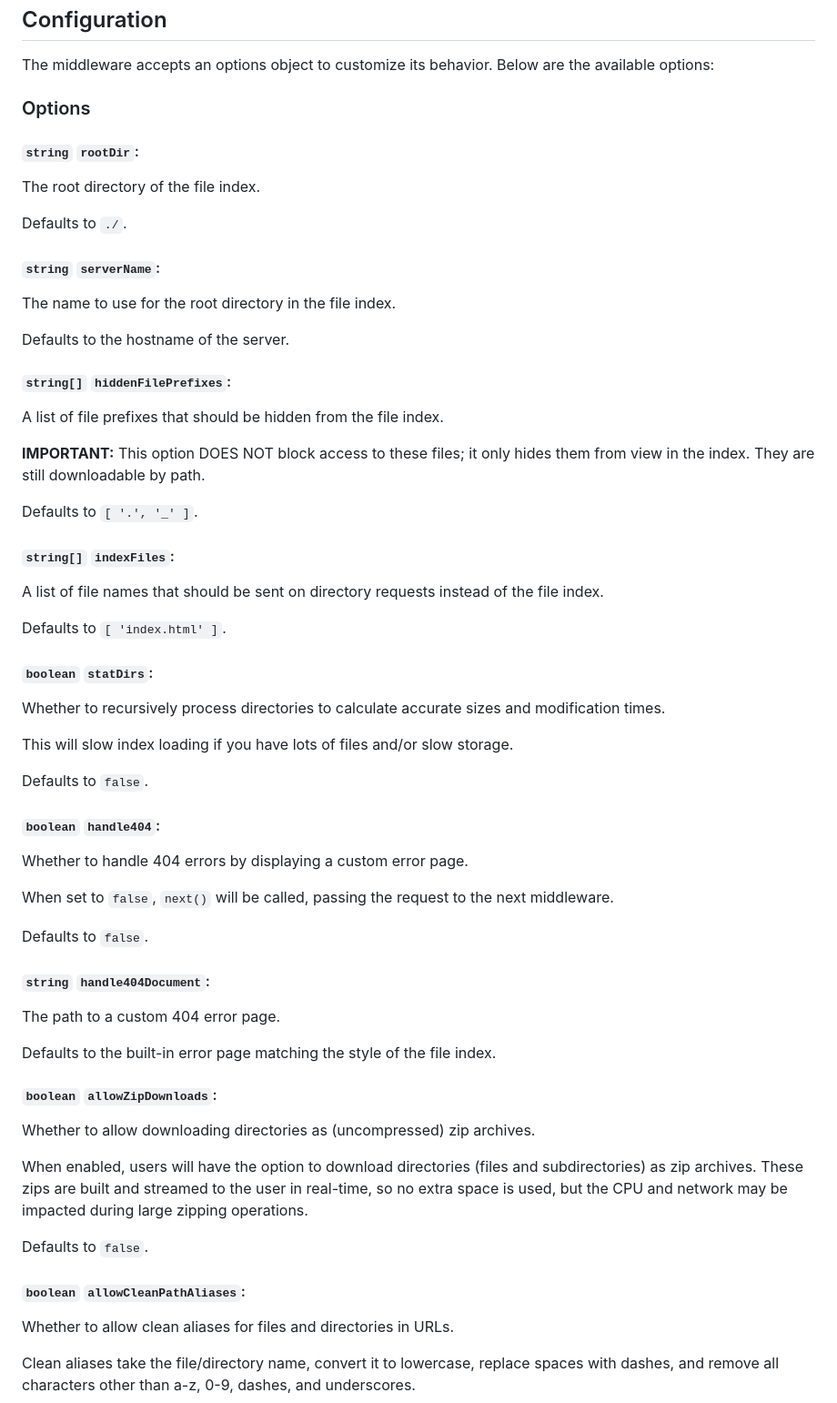
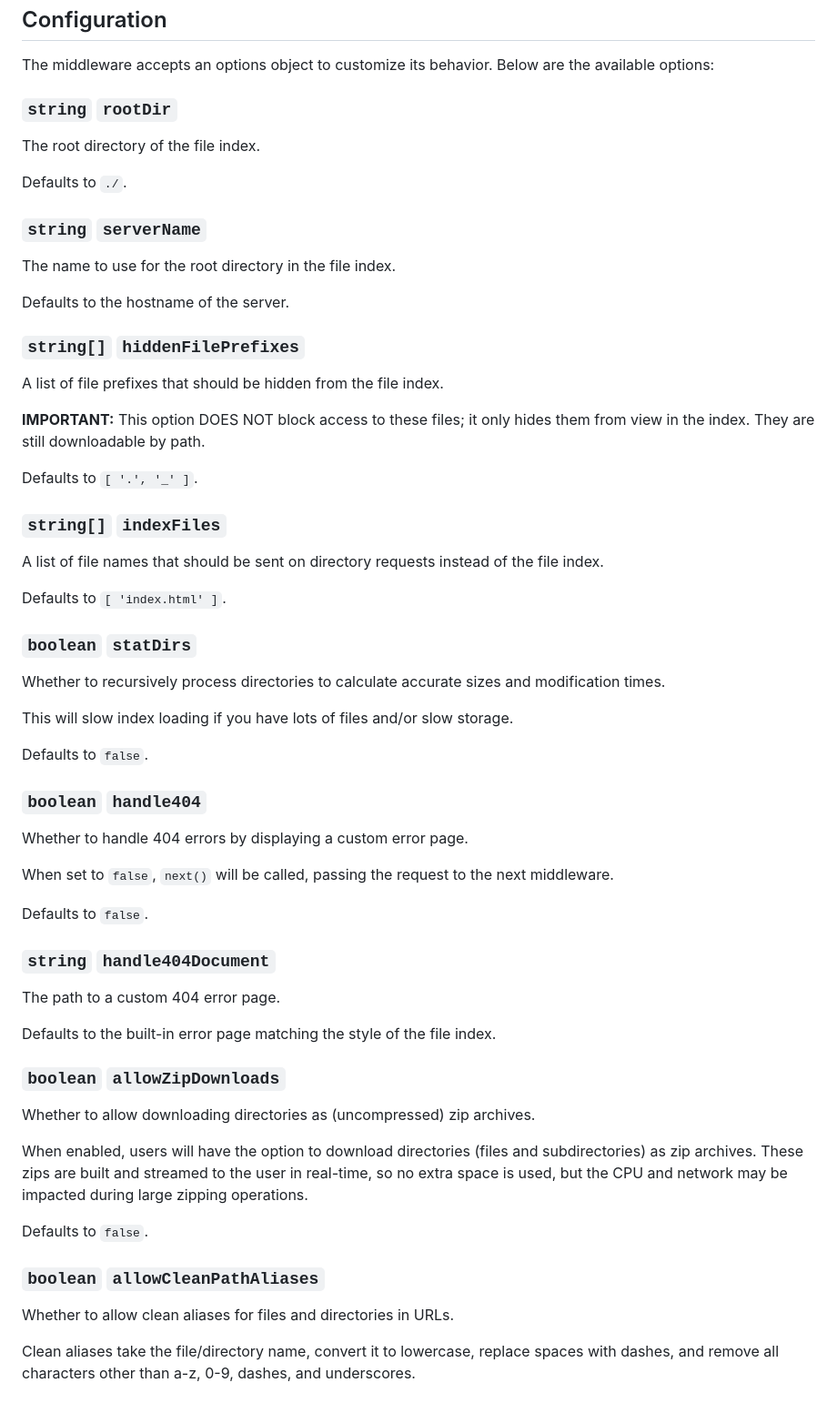
Before and after one commit to CyberGen49/express-file-index, a Markdown page: README.md, the part around the change printed below. Shown: that part at 91% size. Rendered like a GitHub page.

```diff
--- a/README.md
+++ b/README.md
@@ -50,57 +50,55 @@ app.listen(3000, () => {
 
 The middleware accepts an options object to customize its behavior. Below are the available options:
 
-### Options
-
-#### `string` `rootDir`:
+###  `string` `rootDir`
   The root directory of the file index.
 
   Defaults to `./`.
 
-#### `string` `serverName`:
+###  `string` `serverName`
   The name to use for the root directory in the file index.
 
   Defaults to the hostname of the server.
 
-#### `string[]` `hiddenFilePrefixes`:
+###  `string[]` `hiddenFilePrefixes`
   A list of file prefixes that should be hidden from the file index.
 
   **IMPORTANT:** This option DOES NOT block access to these files; it only hides them from view in the index. They are still downloadable by path.
 
   Defaults to `[ '.', '_' ]`.
 
-#### `string[]` `indexFiles`:
+###  `string[]` `indexFiles`
   A list of file names that should be sent on directory requests instead of the file index.
 
   Defaults to `[ 'index.html' ]`.
 
-#### `boolean` `statDirs`:
+###  `boolean` `statDirs`
   Whether to recursively process directories to calculate accurate sizes and modification times.
 
   This will slow index loading if you have lots of files and/or slow storage.
 
   Defaults to `false`.
 
-#### `boolean` `handle404`:
+###  `boolean` `handle404`
   Whether to handle 404 errors by displaying a custom error page.
 
   When set to `false`, `next()` will be called, passing the request to the next middleware.
 
   Defaults to `false`.
 
-#### `string` `handle404Document`:
+###  `string` `handle404Document`
   The path to a custom 404 error page.
 
   Defaults to the built-in error page matching the style of the file index.
 
-#### `boolean` `allowZipDownloads`:
+###  `boolean` `allowZipDownloads`
   Whether to allow downloading directories as (uncompressed) zip archives.
 
   When enabled, users will have the option to download directories (files and subdirectories) as zip archives. These zips are built and streamed to the user in real-time, so no extra space is used, but the CPU and network may be impacted during large zipping operations.
 
   Defaults to `false`.
 
-#### `boolean` `allowCleanPathAliases`:
+###  `boolean` `allowCleanPathAliases`
   Whether to allow clean aliases for files and directories in URLs.
 
   Clean aliases take the file/directory name, convert it to lowercase, replace spaces with dashes, and remove all characters other than a-z, 0-9, dashes, and underscores.
```
Also changed, not shown: other parts of README.md (+4 -4 lines).
